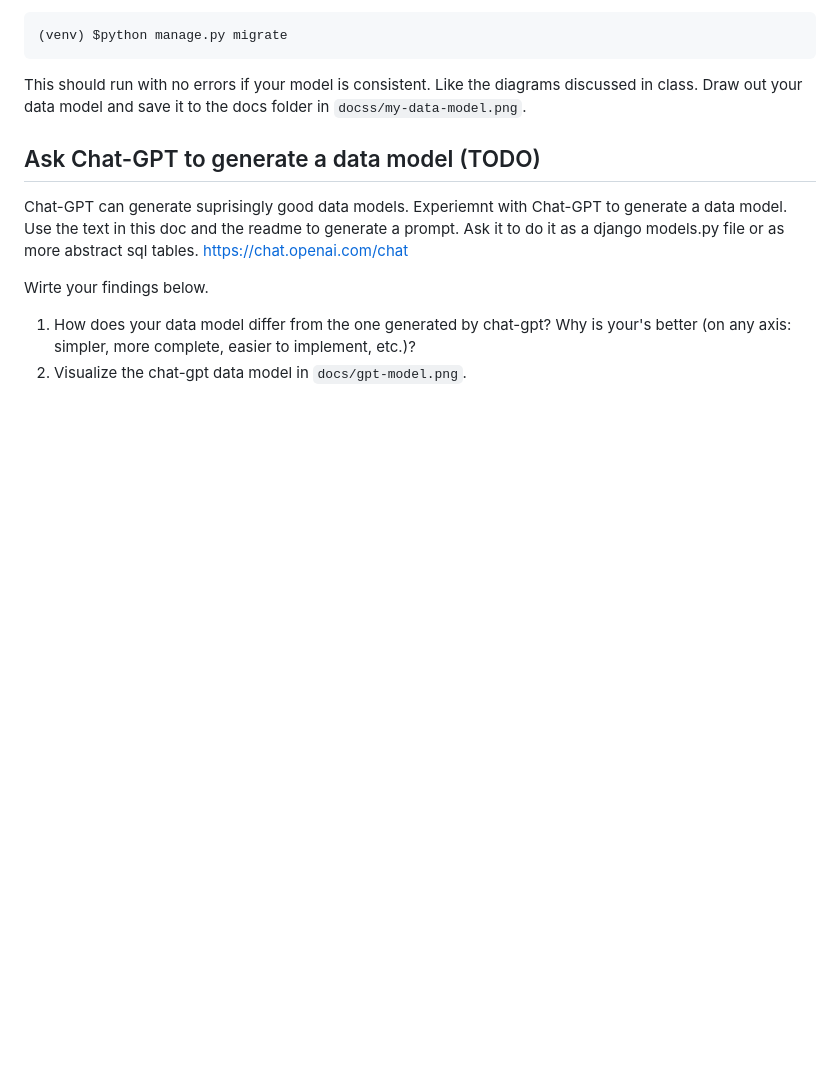
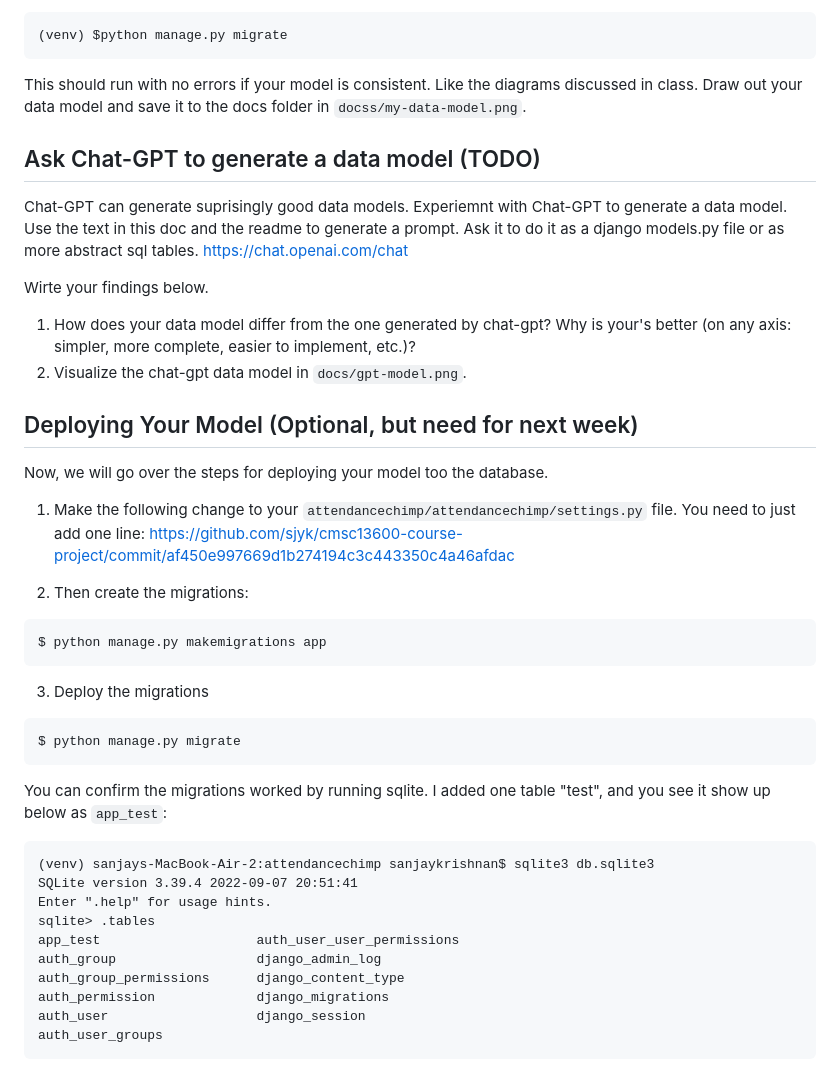
Before and after one commit to sjyk/cmsc13600-course-project, a Markdown page: docs/Week-1-Data-Model.md, the part around the change. Rendered like a GitHub page; blank space fills up the shorter version.

````diff
--- a/docs/Week-1-Data-Model.md
+++ b/docs/Week-1-Data-Model.md
@@ -39,3 +39,33 @@ https://chat.openai.com/chat
 Wirte your findings below.
 1. How does your data model differ from the one generated by chat-gpt? Why is your's better (on any axis: simpler, more complete, easier to implement, etc.)?
 2. Visualize the chat-gpt data model in `docs/gpt-model.png`.
+
+## Deploying Your Model (Optional, but need for next week)
+Now, we will go over the steps for deploying your model too the database.
+
+1. Make the following change to your `attendancechimp/attendancechimp/settings.py` file. You need to just add one line:
+https://github.com/sjyk/cmsc13600-course-project/commit/af450e997669d1b274194c3c443350c4a46afdac
+
+2. Then create the migrations:
+```
+$ python manage.py makemigrations app
+```
+
+3. Deploy the migrations
+```
+$ python manage.py migrate
+```
+
+You can confirm the migrations worked by running sqlite. I added one table "test", and you see it show up below as `app_test`:
+```
+(venv) sanjays-MacBook-Air-2:attendancechimp sanjaykrishnan$ sqlite3 db.sqlite3
+SQLite version 3.39.4 2022-09-07 20:51:41
+Enter ".help" for usage hints.
+sqlite> .tables
+app_test                    auth_user_user_permissions
+auth_group                  django_admin_log
+auth_group_permissions      django_content_type
+auth_permission             django_migrations
+auth_user                   django_session
+auth_user_groups
+```
````
